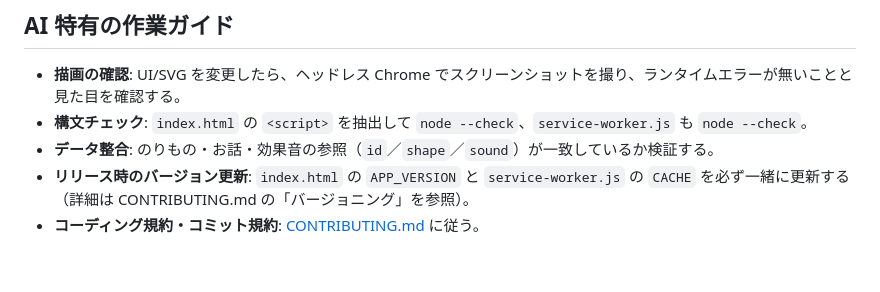
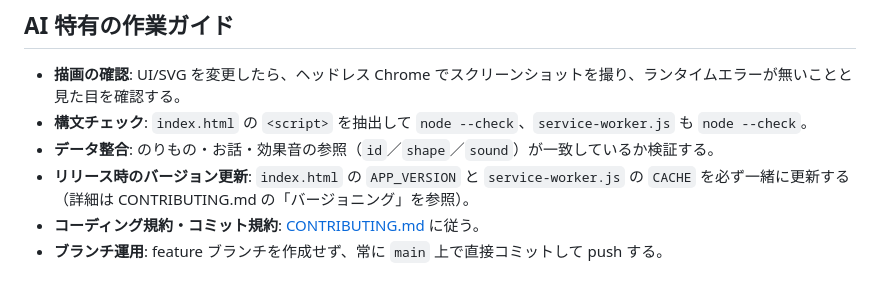
Before and after one commit to dazoyee/buubuu, a Markdown page: CLAUDE.md, the part around the change. Rendered like a GitHub page.

Commit message:
docs: main直接作業運用を明記
feature ブランチを作成せず main 上で直接コミット・push する運用を
CLAUDE.md（AIエージェント向け）・CONTRIBUTING.md（人間の貢献者向け）双方に明記する。

Co-Authored-By: Claude Sonnet 5 <noreply@anthropic.com>

```diff
--- a/CLAUDE.md
+++ b/CLAUDE.md
@@ -44,3 +44,4 @@
 - **データ整合**: のりもの・お話・効果音の参照（`id`／`shape`／`sound`）が一致しているか検証する。
 - **リリース時のバージョン更新**: `index.html` の `APP_VERSION` と `service-worker.js` の `CACHE` を必ず一緒に更新する（詳細は CONTRIBUTING.md の「バージョニング」を参照）。
 - **コーディング規約・コミット規約**: [CONTRIBUTING.md](./CONTRIBUTING.md) に従う。
+- **ブランチ運用**: feature ブランチを作成せず、常に `main` 上で直接コミットして push する。
```
Also changed, not shown: CONTRIBUTING.md (+3 -3 lines).
